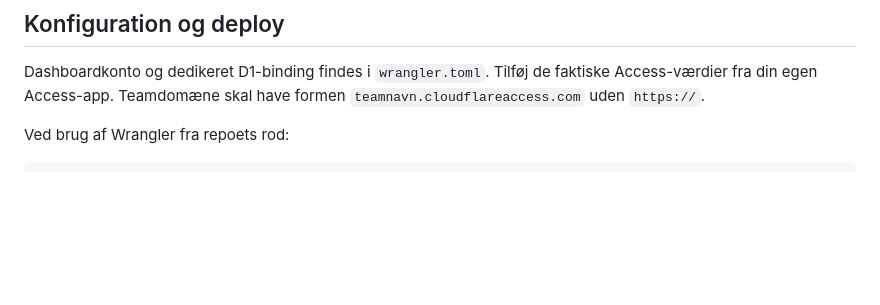
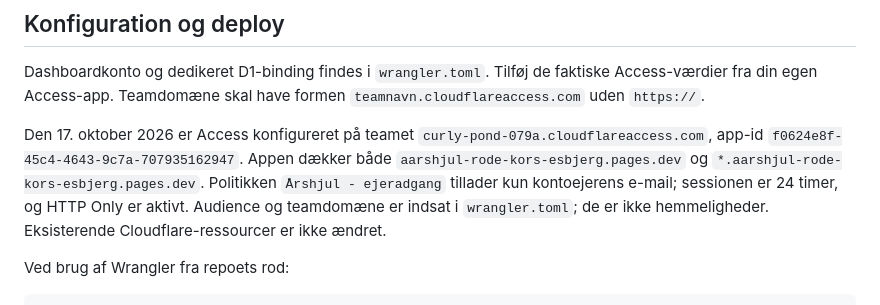
Before and after one commit to Bandonero156/AarshjulRodeKorsEsbjerg, a Markdown page: cloudflare/README.md, the part around the change. GitHub-like rendering; blank space fills up the shorter version.

Commit message:
Document activated Access, protected hostnames and owner policy

````diff
--- a/cloudflare/README.md
+++ b/cloudflare/README.md
@@ -41,6 +41,15 @@ Dashboardkonto og dedikeret D1-binding findes i `wrangler.toml`. Tilføj de fakt
 Access-værdier fra din egen Access-app. Teamdomæne skal have formen
 `teamnavn.cloudflareaccess.com` uden `https://`.
 
+Den 17. oktober 2026 er Access konfigureret på teamet
+`curly-pond-079a.cloudflareaccess.com`, app-id
+`f0624e8f-45c4-4643-9c7a-707935162947`. Appen dækker både
+`aarshjul-rode-kors-esbjerg.pages.dev` og
+`*.aarshjul-rode-kors-esbjerg.pages.dev`. Politikken `Årshjul - ejeradgang`
+tillader kun kontoejerens e-mail; sessionen er 24 timer, og HTTP Only er aktivt.
+Audience og teamdomæne er indsat i `wrangler.toml`; de er ikke hemmeligheder.
+Eksisterende Cloudflare-ressourcer er ikke ændret.
+
 Ved brug af Wrangler fra repoets rod:
 
 ```sh
````
